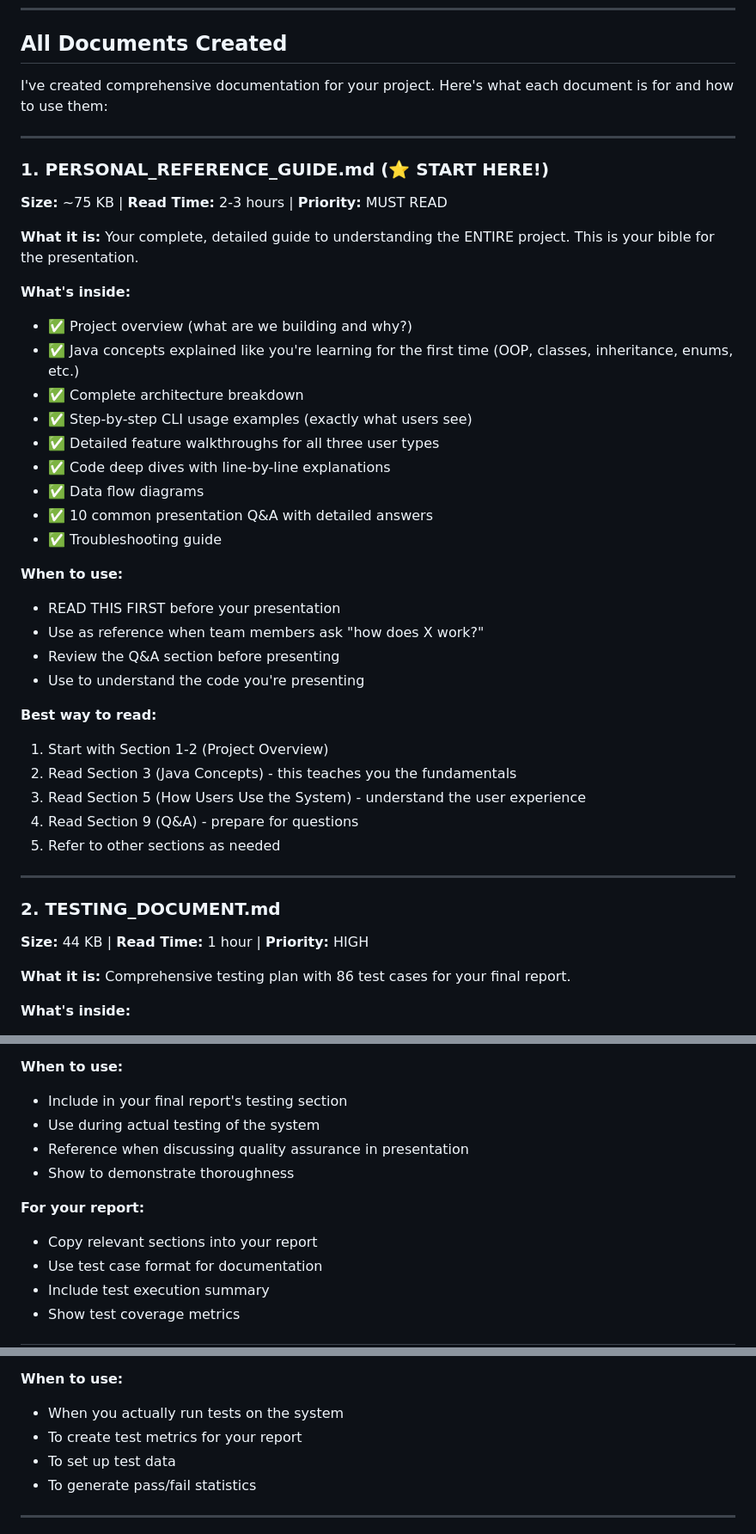
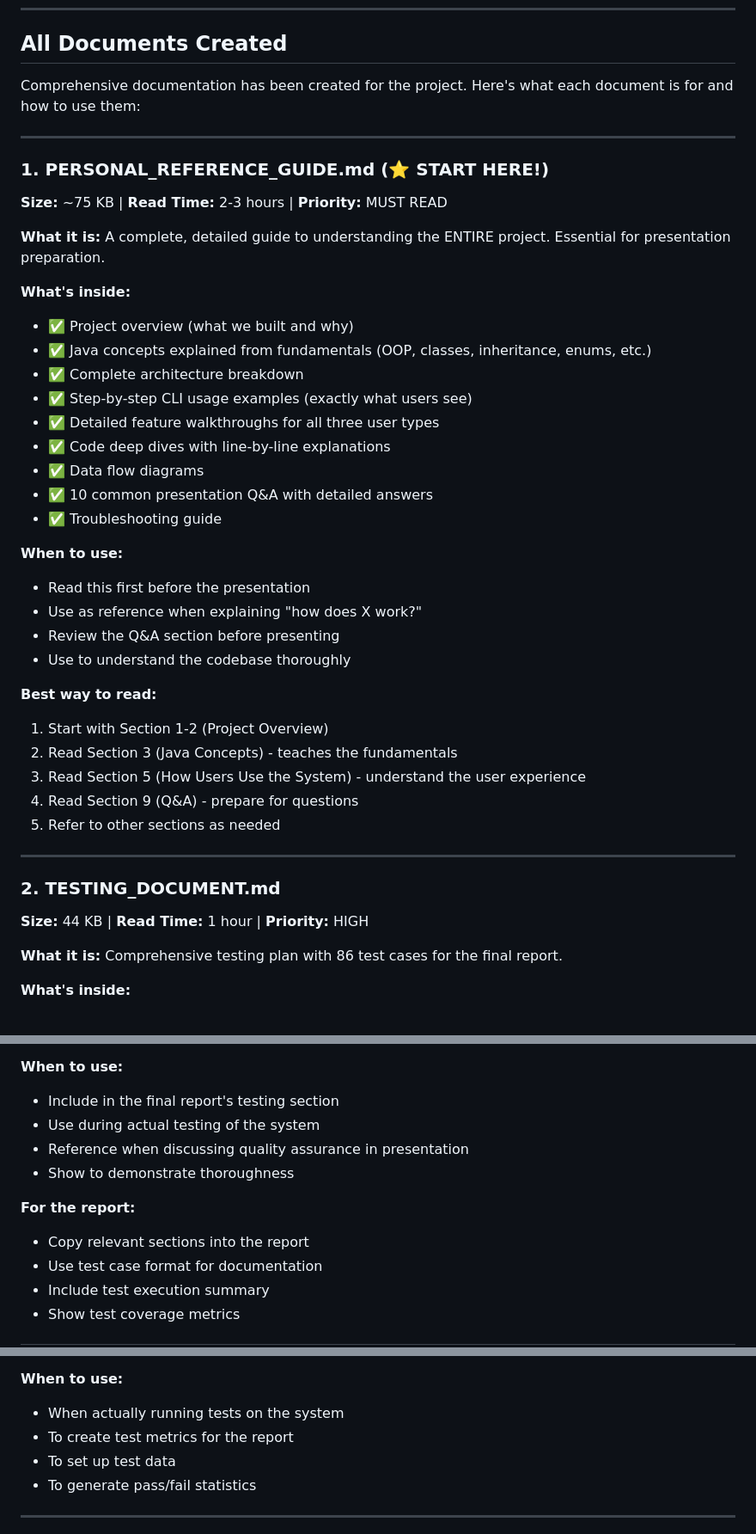
Before and after one commit to LeoTan123/NTU-CT2003-Assignment, a Markdown page: README_DOCUMENTATION.md, 3 parts joined by grey strips. Shown at 86% size. GitHub-like rendering.

```diff
--- a/README_DOCUMENTATION.md
+++ b/README_DOCUMENTATION.md
@@ -5,7 +5,7 @@
 
 ## All Documents Created
 
-I've created comprehensive documentation for your project. Here's what each document is for and how to use them:
+Comprehensive documentation has been created for the project. Here's what each document is for and how to use them:
 
 ---
 
@@ -13,11 +13,11 @@ I've created comprehensive documentation for your project. Here's what each docu
 **Size:** ~75 KB | **Read Time:** 2-3 hours | **Priority:** MUST READ
 
 **What it is:**
-Your complete, detailed guide to understanding the ENTIRE project. This is your bible for the presentation.
+A complete, detailed guide to understanding the ENTIRE project. Essential for presentation preparation.
 
 **What's inside:**
-- ✅ Project overview (what are we building and why?)
-- ✅ Java concepts explained like you're learning for the first time (OOP, classes, inheritance, enums, etc.)
+- ✅ Project overview (what we built and why)
+- ✅ Java concepts explained from fundamentals (OOP, classes, inheritance, enums, etc.)
 - ✅ Complete architecture breakdown
 - ✅ Step-by-step CLI usage examples (exactly what users see)
 - ✅ Detailed feature walkthroughs for all three user types
@@ -27,14 +27,14 @@ Your complete, detailed guide to understanding the ENTIRE project. This is your
 - ✅ Troubleshooting guide
 
 **When to use:**
-- READ THIS FIRST before your presentation
-- Use as reference when team members ask "how does X work?"
+- Read this first before the presentation
+- Use as reference when explaining "how does X work?"
 - Review the Q&A section before presenting
-- Use to understand the code you're presenting
+- Use to understand the codebase thoroughly
 
 **Best way to read:**
 1. Start with Section 1-2 (Project Overview)
-2. Read Section 3 (Java Concepts) - this teaches you the fundamentals
+2. Read Section 3 (Java Concepts) - teaches the fundamentals
 3. Read Section 5 (How Users Use the System) - understand the user experience
 4. Read Section 9 (Q&A) - prepare for questions
 5. Refer to other sections as needed
@@ -45,7 +45,7 @@ Your complete, detailed guide to understanding the ENTIRE project. This is your
 **Size:** 44 KB | **Read Time:** 1 hour | **Priority:** HIGH
 
 **What it is:**
-Comprehensive testing plan with 86 test cases for your final report.
+Comprehensive testing plan with 86 test cases for the final report.
 
 **What's inside:**
 - ✅ Executive summary and test strategy
@@ -58,13 +58,13 @@ Comprehensive testing plan with 86 test cases for your final report.
 - ✅ Defect tracking templates
 
 **When to use:**
-- Include in your final report's testing section
+- Include in the final report's testing section
 - Use during actual testing of the system
 - Reference when discussing quality assurance in presentation
 - Show to demonstrate thoroughness
 
-**For your report:**
-- Copy relevant sections into your report
+**For the report:**
+- Copy relevant sections into the report
 - Use test case format for documentation
 - Include test execution summary
 - Show test coverage metrics
@@ -86,8 +86,8 @@ Practical guide on HOW to actually execute the tests.
 - ✅ Test completion checklist
 
 **When to use:**
-- When you actually run tests on the system
-- To create test metrics for your report
+- When actually running tests on the system
+- To create test metrics for the report
 - To set up test data
 - To generate pass/fail statistics
 
```
Also changed, not shown: other parts of README_DOCUMENTATION.md (+8 -8 lines), TESTING_QUICK_GUIDE.md (+3 -5 lines).
